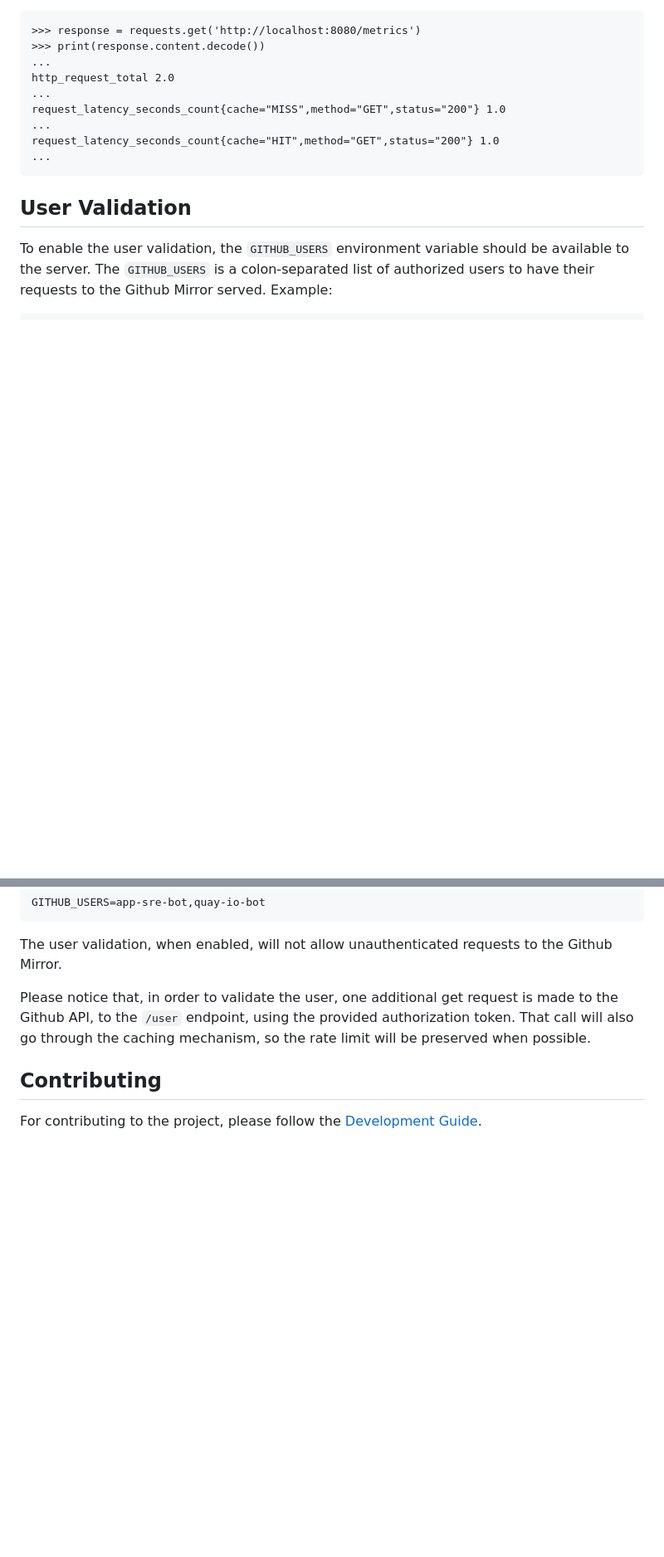
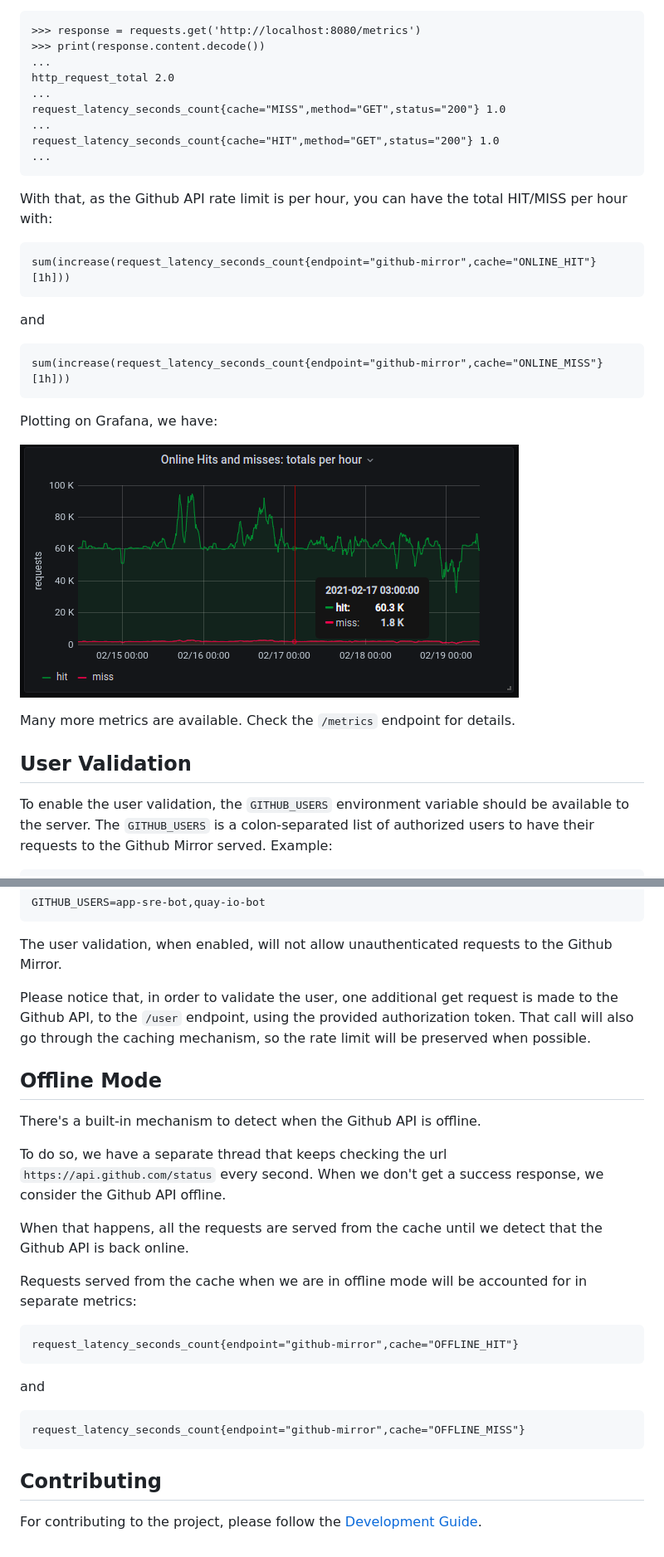
Before and after one commit to app-sre/github-mirror, a Markdown page: README.md, 2 parts joined by grey strips. Shown at 83% size. GitHub-like rendering; pictures changed too: docs/images/grafana_hits_misses.png (added); blank space fills up the shorter version.

Commit message:
Metrics docs
Signed-off-by: Amador Pahim <apahim@redhat.com>

````diff
--- a/README.md
+++ b/README.md
@@ -103,6 +103,25 @@ request_latency_seconds_count{cache="HIT",method="GET",status="200"} 1.0
 ...
 ```
 
+With that, as the Github API rate limit is per hour, you can have the total
+HIT/MISS per hour with:
+
+```
+sum(increase(request_latency_seconds_count{endpoint="github-mirror",cache="ONLINE_HIT"}[1h]))
+```
+
+and
+
+```
+sum(increase(request_latency_seconds_count{endpoint="github-mirror",cache="ONLINE_MISS"}[1h]))
+```
+
+Plotting on Grafana, we have:
+
+![](docs/images/grafana_hits_misses.png)
+
+Many more metrics are available. Check the `/metrics` endpoint for details.
+
 ## User Validation
 
 To enable the user validation, the `GITHUB_USERS` environment variable
@@ -122,6 +141,30 @@ is made to the Github API, to the `/user` endpoint, using the provided
 authorization token. That call will also go through the caching mechanism, so
 the rate limit will be preserved when possible.
 
+## Offline Mode
+
+There's a built-in mechanism to detect when the Github API is offline.
+
+To do so, we have a separate thread that keeps checking the url
+`https://api.github.com/status` every second. When we don't get a success
+response, we consider the Github API offline.
+
+When that happens, all the requests are served from the cache until we detect
+that the Github API is back online.
+
+Requests served from the cache when we are in offline mode will be accounted
+for in separate metrics:
+
+```
+request_latency_seconds_count{endpoint="github-mirror",cache="OFFLINE_HIT"}
+```
+
+and
+
+```
+request_latency_seconds_count{endpoint="github-mirror",cache="OFFLINE_MISS"}
+```
+
 ## Contributing
 
 For contributing to the project, please follow the
````
